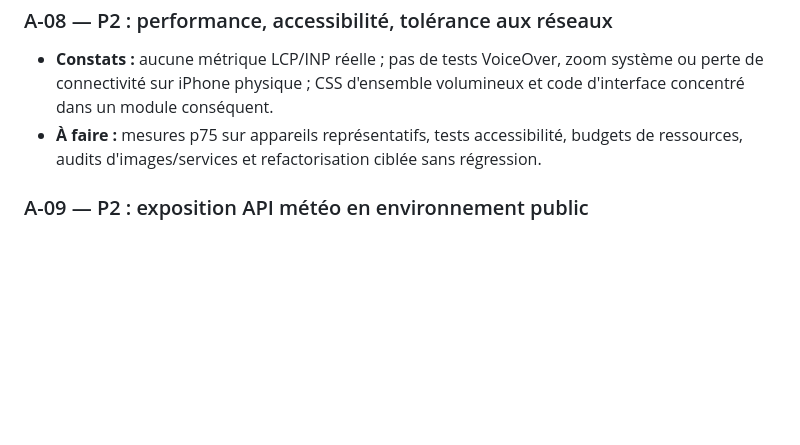
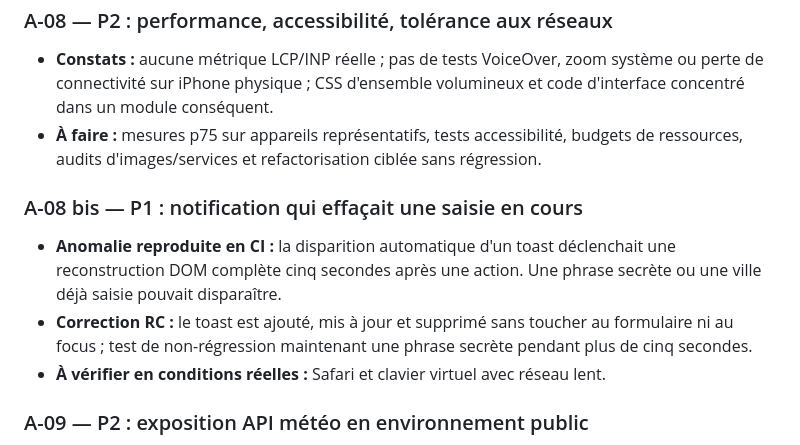
Before and after one commit to achoblet33-web/hevy-garmin-coach, a Markdown page: docs/KINTRA_AUDIT_COMPLET_RC.md, the part around the change. Rendered like a GitHub page; blank space fills up the shorter version.

Commit message:
docs(audit): record reproduced toast-form input loss and non-redrawing fix

```diff
--- a/docs/KINTRA_AUDIT_COMPLET_RC.md
+++ b/docs/KINTRA_AUDIT_COMPLET_RC.md
@@ -90,6 +90,11 @@ Le projet est organisé autour de deux ensembles : un coach local en PWA et un r
 - **Constats :** aucune métrique LCP/INP réelle ; pas de tests VoiceOver, zoom système ou perte de connectivité sur iPhone physique ; CSS d'ensemble volumineux et code d'interface concentré dans un module conséquent.
 - **À faire :** mesures p75 sur appareils représentatifs, tests accessibilité, budgets de ressources, audits d'images/services et refactorisation ciblée sans régression.
 
+### A-08 bis — P1 : notification qui effaçait une saisie en cours
+- **Anomalie reproduite en CI :** la disparition automatique d'un toast déclenchait une reconstruction DOM complète cinq secondes après une action. Une phrase secrète ou une ville déjà saisie pouvait disparaître.
+- **Correction RC :** le toast est ajouté, mis à jour et supprimé sans toucher au formulaire ni au focus ; test de non-régression maintenant une phrase secrète pendant plus de cinq secondes.
+- **À vérifier en conditions réelles :** Safari et clavier virtuel avec réseau lent.
+
 ### A-09 — P2 : exposition API météo en environnement public
 - **Constat :** le relais météo accepte des lectures sans authentification (avec validation de requêtes et timeouts). Pas de mécanisme de rate limiting démontré.
 - **À faire :** protection contre abus, contrôle des quotas et des conditions Open-Meteo/OSM avant diffusion large.
```
